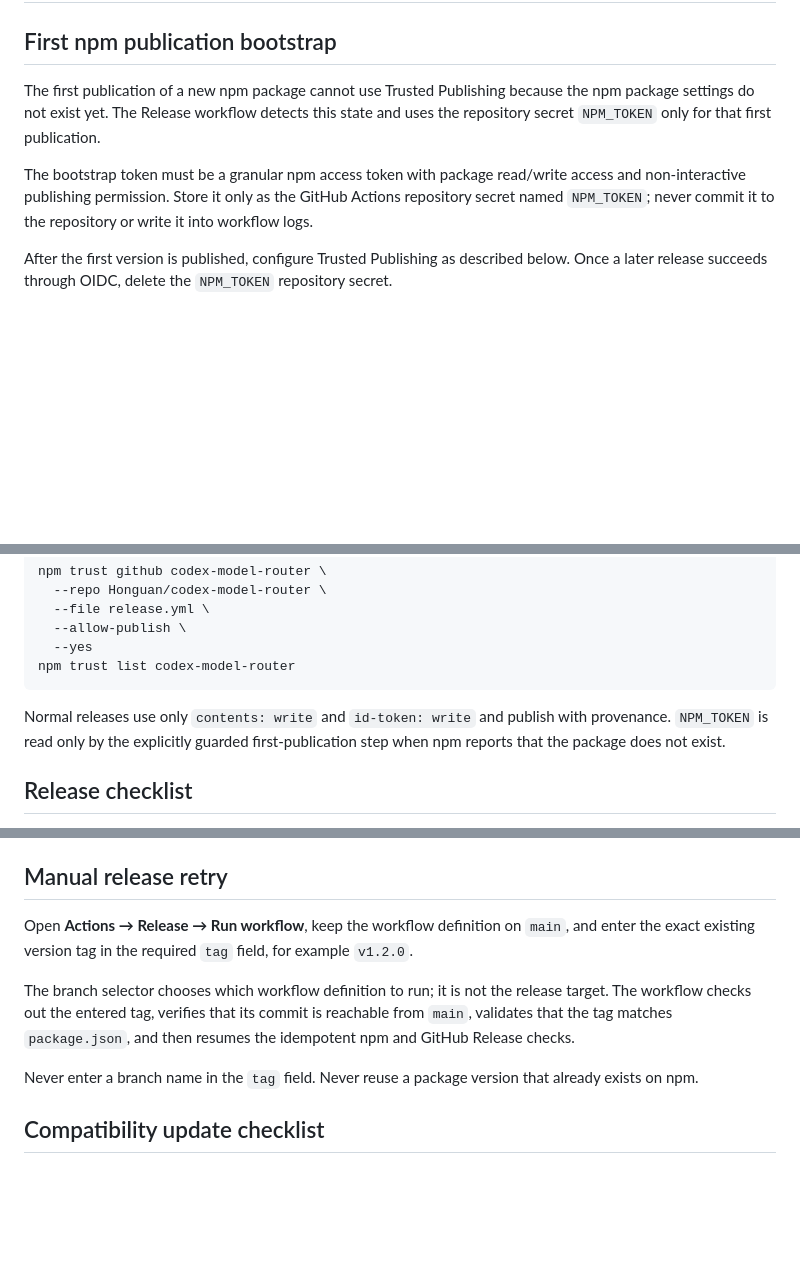
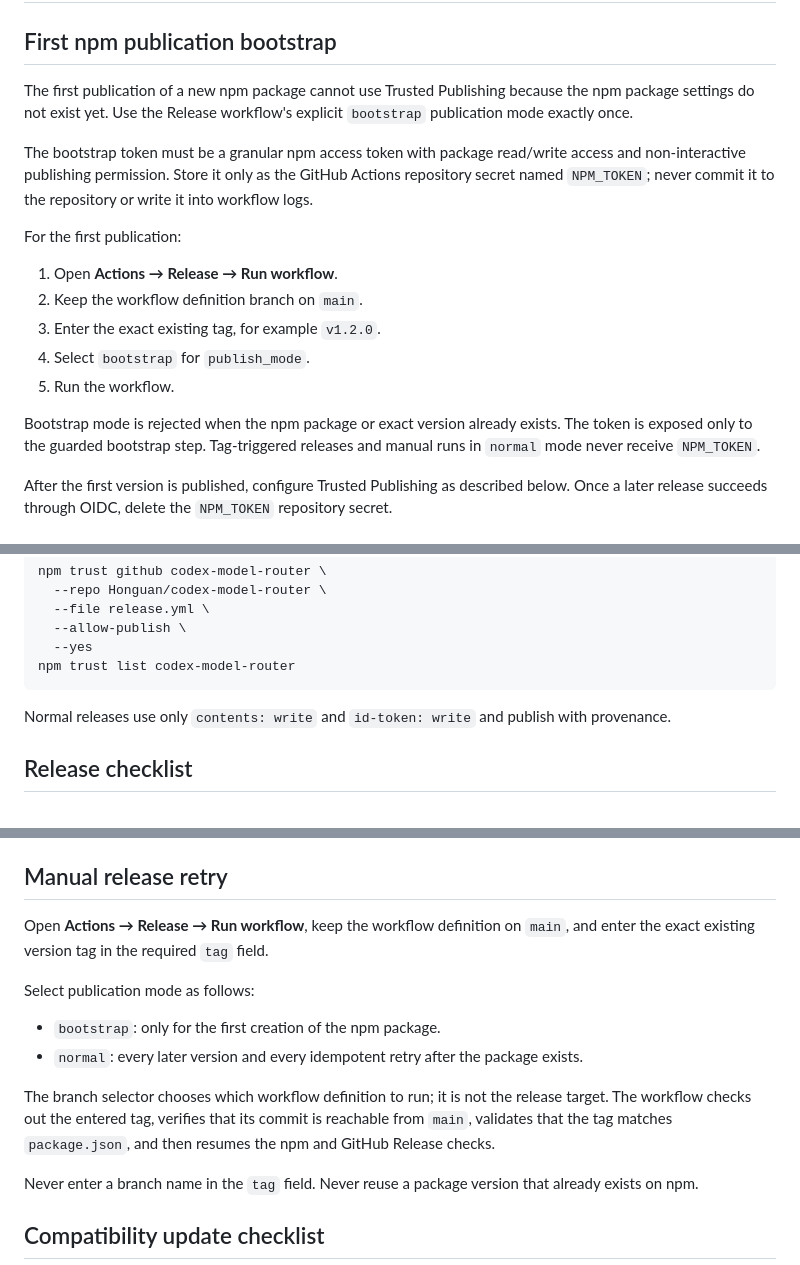
Before and after one commit to Honguan/codex-model-router, a Markdown page: MAINTAINERS.md, 3 parts joined by grey strips. GitHub-like rendering; blank space fills up the shorter version.

Commit message:
docs: explain explicit first-publish bootstrap

````diff
--- a/MAINTAINERS.md
+++ b/MAINTAINERS.md
@@ -2,9 +2,19 @@
 
 ## First npm publication bootstrap
 
-The first publication of a new npm package cannot use Trusted Publishing because the npm package settings do not exist yet. The Release workflow detects this state and uses the repository secret `NPM_TOKEN` only for that first publication.
+The first publication of a new npm package cannot use Trusted Publishing because the npm package settings do not exist yet. Use the Release workflow's explicit `bootstrap` publication mode exactly once.
 
 The bootstrap token must be a granular npm access token with package read/write access and non-interactive publishing permission. Store it only as the GitHub Actions repository secret named `NPM_TOKEN`; never commit it to the repository or write it into workflow logs.
+
+For the first publication:
+
+1. Open **Actions → Release → Run workflow**.
+2. Keep the workflow definition branch on `main`.
+3. Enter the exact existing tag, for example `v1.2.0`.
+4. Select `bootstrap` for `publish_mode`.
+5. Run the workflow.
+
+Bootstrap mode is rejected when the npm package or exact version already exists. The token is exposed only to the guarded bootstrap step. Tag-triggered releases and manual runs in `normal` mode never receive `NPM_TOKEN`.
 
 After the first version is published, configure Trusted Publishing as described below. Once a later release succeeds through OIDC, delete the `NPM_TOKEN` repository secret.
 
@@ -32,7 +42,7 @@ npm trust github codex-model-router \
 npm trust list codex-model-router
 ```
 
-Normal releases use only `contents: write` and `id-token: write` and publish with provenance. `NPM_TOKEN` is read only by the explicitly guarded first-publication step when npm reports that the package does not exist.
+Normal releases use only `contents: write` and `id-token: write` and publish with provenance.
 
 ## Release checklist
 
@@ -48,9 +58,14 @@ Normal releases use only `contents: write` and `id-token: write` and publish wit
 
 ## Manual release retry
 
-Open **Actions → Release → Run workflow**, keep the workflow definition on `main`, and enter the exact existing version tag in the required `tag` field, for example `v1.2.0`.
+Open **Actions → Release → Run workflow**, keep the workflow definition on `main`, and enter the exact existing version tag in the required `tag` field.
 
-The branch selector chooses which workflow definition to run; it is not the release target. The workflow checks out the entered tag, verifies that its commit is reachable from `main`, validates that the tag matches `package.json`, and then resumes the idempotent npm and GitHub Release checks.
+Select publication mode as follows:
+
+- `bootstrap`: only for the first creation of the npm package.
+- `normal`: every later version and every idempotent retry after the package exists.
+
+The branch selector chooses which workflow definition to run; it is not the release target. The workflow checks out the entered tag, verifies that its commit is reachable from `main`, validates that the tag matches `package.json`, and then resumes the npm and GitHub Release checks.
 
 Never enter a branch name in the `tag` field. Never reuse a package version that already exists on npm.
 
````
Also changed, not shown: other parts of MAINTAINERS.md (+1 -1 lines).
